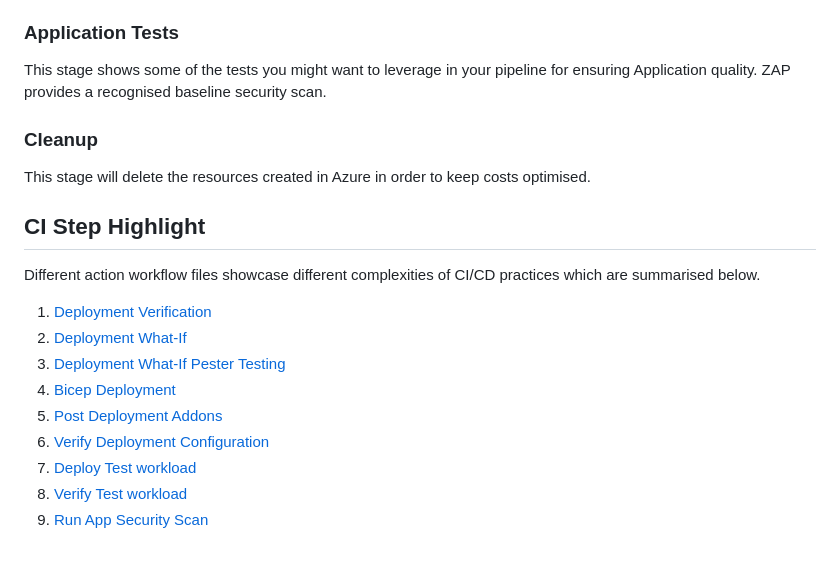
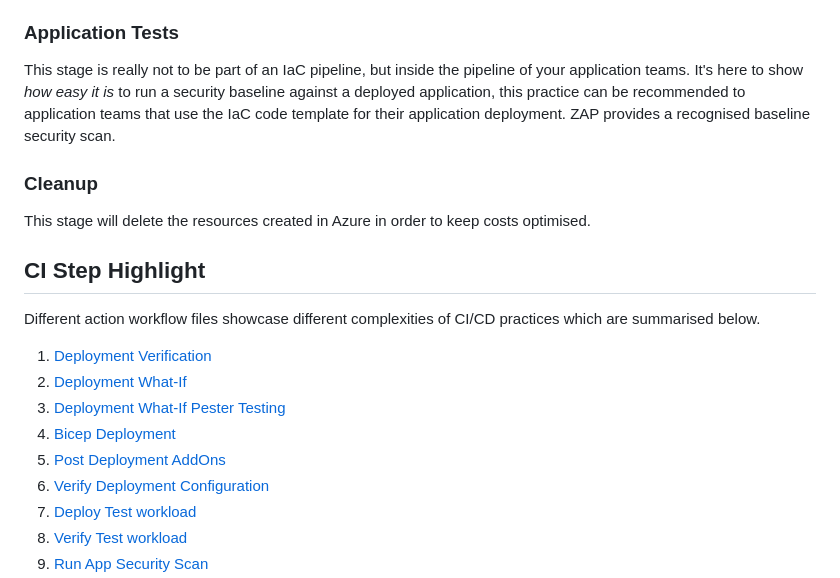
Before and after one commit to Azure/AKS-Construction, a Markdown page: GhActions.md, the part around one of its changes. Rendered like a GitHub page; blank space fills up the shorter version.

```diff
--- a/GhActions.md
+++ b/GhActions.md
@@ -27,13 +69,11 @@ A great smoke test of fresh infrastructure is deploying a known good static appl
 
 ### Application Tests
 
-This stage shows some of the tests you might want to leverage in your pipeline for ensuring Application quality. ZAP provides a recognised baseline security scan.
+This stage is really not to be part of an IaC pipeline, but inside the pipeline of your application teams. It's here to show *how easy it is* to run a security baseline against a deployed application, this practice can be recommended to application teams that use the IaC code template for their application deployment. ZAP provides a recognised baseline security scan.
 
 ### Cleanup
 
 This stage will delete the resources created in Azure in order to keep costs optimised.
-
-###
 
 ## CI Step Highlight
 
@@ -43,7 +83,7 @@ Different action workflow files showcase different complexities of CI/CD practic
 1. [Deployment What-If](https://github.com/Azure/Aks-Construction/blob/ed15a8945ab019bd86469c366df85e6d59aeb8ab/.github/workflows/ByoVnetCI.yml#L111)
 1. [Deployment What-If Pester Testing](https://github.com/Azure/Aks-Construction/blob/ed15a8945ab019bd86469c366df85e6d59aeb8ab/.github/workflows/ByoVnetCI.yml#L141)
 1. [Bicep Deployment](https://github.com/Azure/Aks-Construction/blob/ed15a8945ab019bd86469c366df85e6d59aeb8ab/.github/workflows/ByoVnetCI.yml#L189)
-1. [Post Deployment Addons](https://github.com/Azure/Aks-Construction/blob/ed15a8945ab019bd86469c366df85e6d59aeb8ab/.github/workflows/ByoVnetPrivateCI.yml#L194)
+1. [Post Deployment AddOns](https://github.com/Azure/Aks-Construction/blob/ed15a8945ab019bd86469c366df85e6d59aeb8ab/.github/workflows/ByoVnetPrivateCI.yml#L194)
 1. [Verify Deployment Configuration](https://github.com/Azure/Aks-Construction/blob/ed15a8945ab019bd86469c366df85e6d59aeb8ab/.github/workflows/ByoVnetCI.yml#L261)
 1. [Deploy Test workload](https://github.com/Azure/Aks-Construction/blob/ed15a8945ab019bd86469c366df85e6d59aeb8ab/.github/workflows/ByoVnetPrivateCI.yml#L230)
 1. [Verify Test workload](https://github.com/Azure/Aks-Construction/blob/ed15a8945ab019bd86469c366df85e6d59aeb8ab/.github/workflows/ByoVnetPrivateCI.yml#L278)
```
Also changed, not shown: other parts of GhActions.md (+46 -4 lines), helper_preview_es.png (added).
